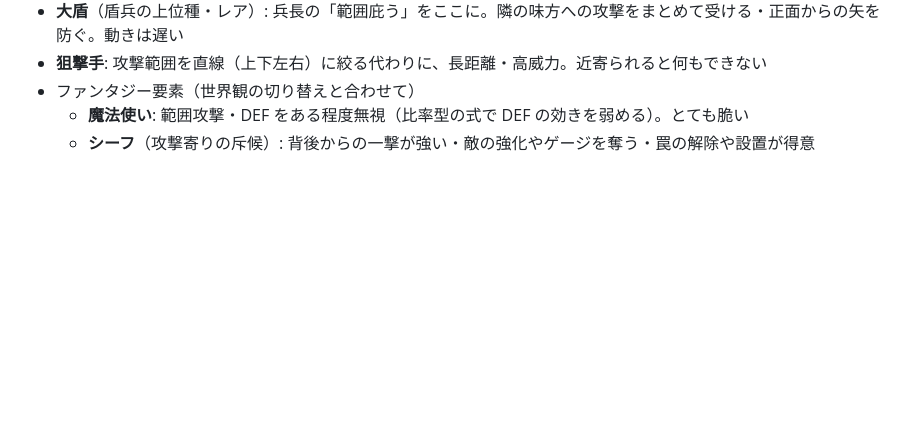
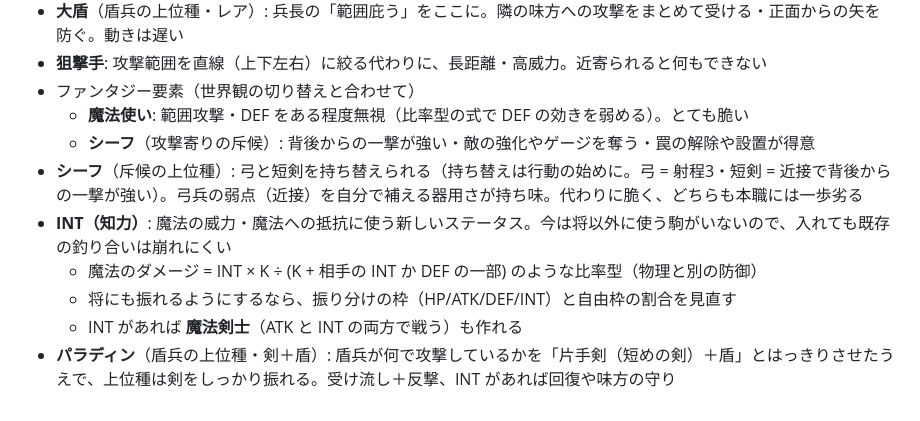
Before and after one commit to izayoisinya/dice-game, a Markdown page: docs/design.md, the part around the change. GitHub-like rendering; blank space fills up the shorter version.

Commit message:
シーフ・INT・魔法剣士・パラディンの構想を設計メモに
Co-Authored-By: Claude Opus 5.5 <noreply@anthropic.com>
Claude-Session: https://claude.ai/code/session_01TqbHapgrbjfNyF5VZHo27N

```diff
--- a/docs/design.md
+++ b/docs/design.md
@@ -873,3 +873,9 @@
 - ファンタジー要素（世界観の切り替えと合わせて）
   - **魔法使い**: 範囲攻撃・DEF をある程度無視（比率型の式で DEF の効きを弱める）。とても脆い
   - **シーフ**（攻撃寄りの斥候）: 背後からの一撃が強い・敵の強化やゲージを奪う・罠の解除や設置が得意
+- **シーフ**（斥候の上位種）: 弓と短剣を持ち替えられる（持ち替えは行動の始めに。弓 = 射程3・短剣 = 近接で背後からの一撃が強い）。弓兵の弱点（近接）を自分で補える器用さが持ち味。代わりに脆く、どちらも本職には一歩劣る
+- **INT（知力）**: 魔法の威力・魔法への抵抗に使う新しいステータス。今は将以外に使う駒がいないので、入れても既存の釣り合いは崩れにくい
+  - 魔法のダメージ = INT × K ÷ (K + 相手の INT か DEF の一部) のような比率型（物理と別の防御）
+  - 将にも振れるようにするなら、振り分けの枠（HP/ATK/DEF/INT）と自由枠の割合を見直す
+  - INT があれば **魔法剣士**（ATK と INT の両方で戦う）も作れる
+- **パラディン**（盾兵の上位種・剣＋盾）: 盾兵が何で攻撃しているかを「片手剣（短めの剣）＋盾」とはっきりさせたうえで、上位種は剣をしっかり振れる。受け流し＋反撃、INT があれば回復や味方の守り
```
